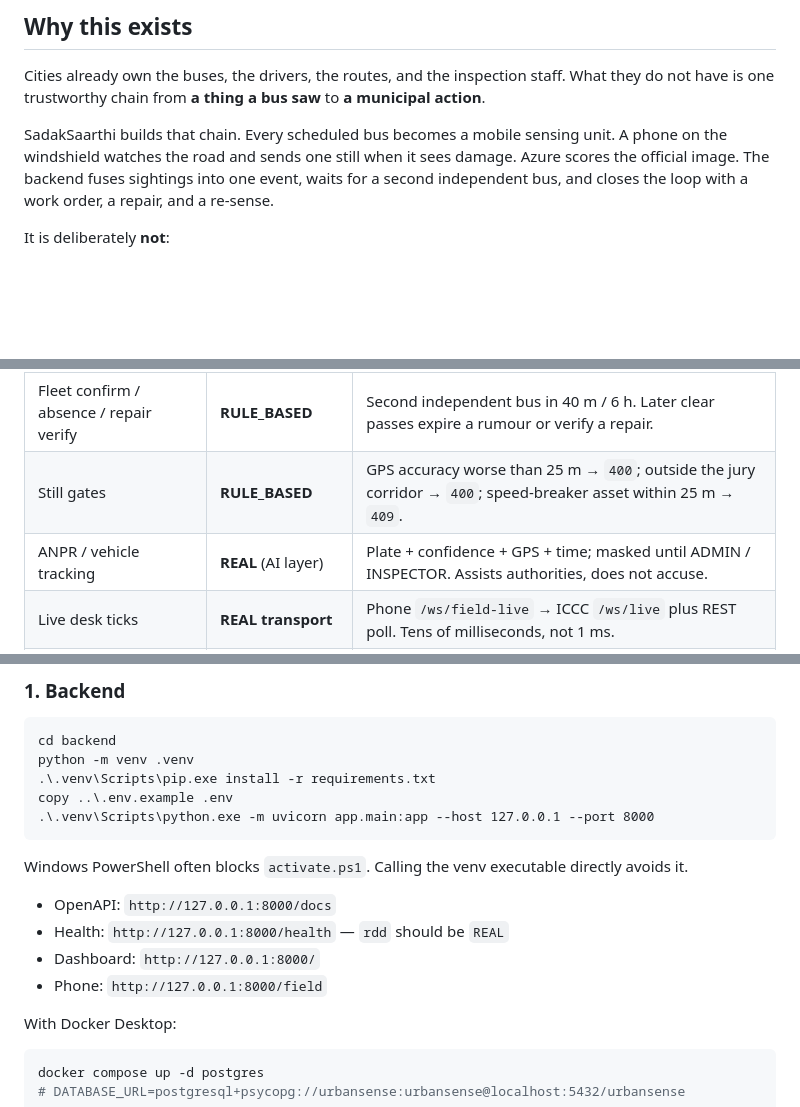
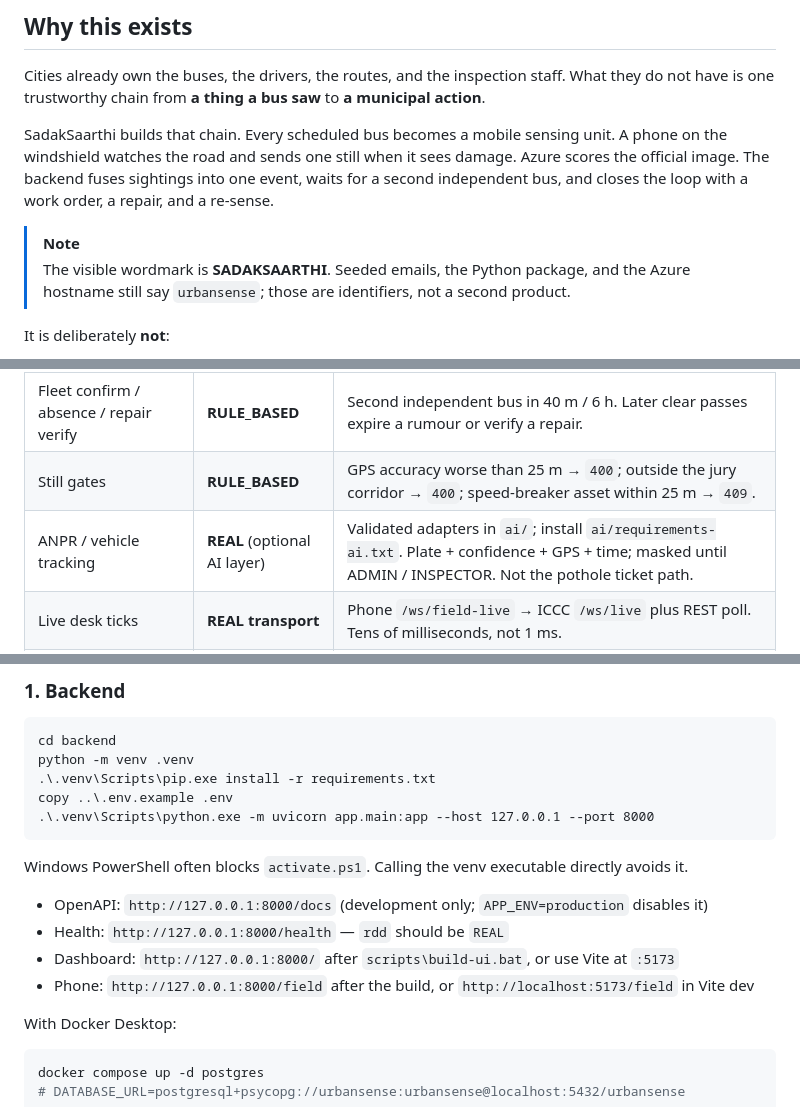
Before and after one commit to MasterJi27/urbansense-iccc-ps26124, a Markdown page: README.md, 3 parts joined by grey strips. Rendered like a GitHub page; blank space fills up the shorter version.

Commit message:
Polish README quick start and honesty notes

```diff
--- a/README.md
+++ b/README.md
@@ -43,6 +43,9 @@
 Cities already own the buses, the drivers, the routes, and the inspection staff. What they do not have is one trustworthy chain from **a thing a bus saw** to **a municipal action**.
 
 SadakSaarthi builds that chain. Every scheduled bus becomes a mobile sensing unit. A phone on the windshield watches the road and sends one still when it sees damage. Azure scores the official image. The backend fuses sightings into one event, waits for a second independent bus, and closes the loop with a work order, a repair, and a re-sense.
+
+> [!NOTE]
+> The visible wordmark is **SADAKSAARTHI**. Seeded emails, the Python package, and the Azure hostname still say `urbansense`; those are identifiers, not a second product.
 
 It is deliberately **not**:
 
@@ -163,7 +166,7 @@ Every API payload carries `ai_status`. This table is the short version of [docs/
 | Phone windshield boxes | **RULE_BASED preview** | On-device `rdd_web.onnx` WASM. Road-band + IoU tracker. Same weights, not a new test mAP, not the municipal record. |
 | Fleet confirm / absence / repair verify | **RULE_BASED** | Second independent bus in 40 m / 6 h. Later clear passes expire a rumour or verify a repair. |
 | Still gates | **RULE_BASED** | GPS accuracy worse than 25 m → `400`; outside the jury corridor → `400`; speed-breaker asset within 25 m → `409`. |
-| ANPR / vehicle tracking | **REAL** (AI layer) | Plate + confidence + GPS + time; masked until ADMIN / INSPECTOR. Assists authorities, does not accuse. |
+| ANPR / vehicle tracking | **REAL** (optional AI layer) | Validated adapters in `ai/`; install `ai/requirements-ai.txt`. Plate + confidence + GPS + time; masked until ADMIN / INSPECTOR. Not the pothole ticket path. |
 | Live desk ticks | **REAL transport** | Phone `/ws/field-live` → ICCC `/ws/live` plus REST poll. Tens of milliseconds, not 1 ms. |
 | Officer email | **DISABLED** | Composio mails only on `FLEET_CONFIRMED`; needs Gmail OAuth and `COMPOSIO_NOTIFY_TO`. |
 | Officer SMS | **REAL when configured** | Plain webhook `POST {"text","event_id"}` on `FLEET_CONFIRMED`. Empty URL = off; the ticket still saves. |
@@ -285,10 +288,10 @@ copy ..\.env.example .env
 
 Windows PowerShell often blocks `activate.ps1`. Calling the venv executable directly avoids it.
 
-- OpenAPI: `http://127.0.0.1:8000/docs`
+- OpenAPI: `http://127.0.0.1:8000/docs` (development only; `APP_ENV=production` disables it)
 - Health: `http://127.0.0.1:8000/health` — `rdd` should be `REAL`
-- Dashboard: `http://127.0.0.1:8000/`
-- Phone: `http://127.0.0.1:8000/field`
+- Dashboard: `http://127.0.0.1:8000/` after `scripts\build-ui.bat`, or use Vite at `:5173`
+- Phone: `http://127.0.0.1:8000/field` after the build, or `http://localhost:5173/field` in Vite dev
 
 With Docker Desktop:
 
```
Also changed, not shown: other parts of README.md (+2 -2 lines).
